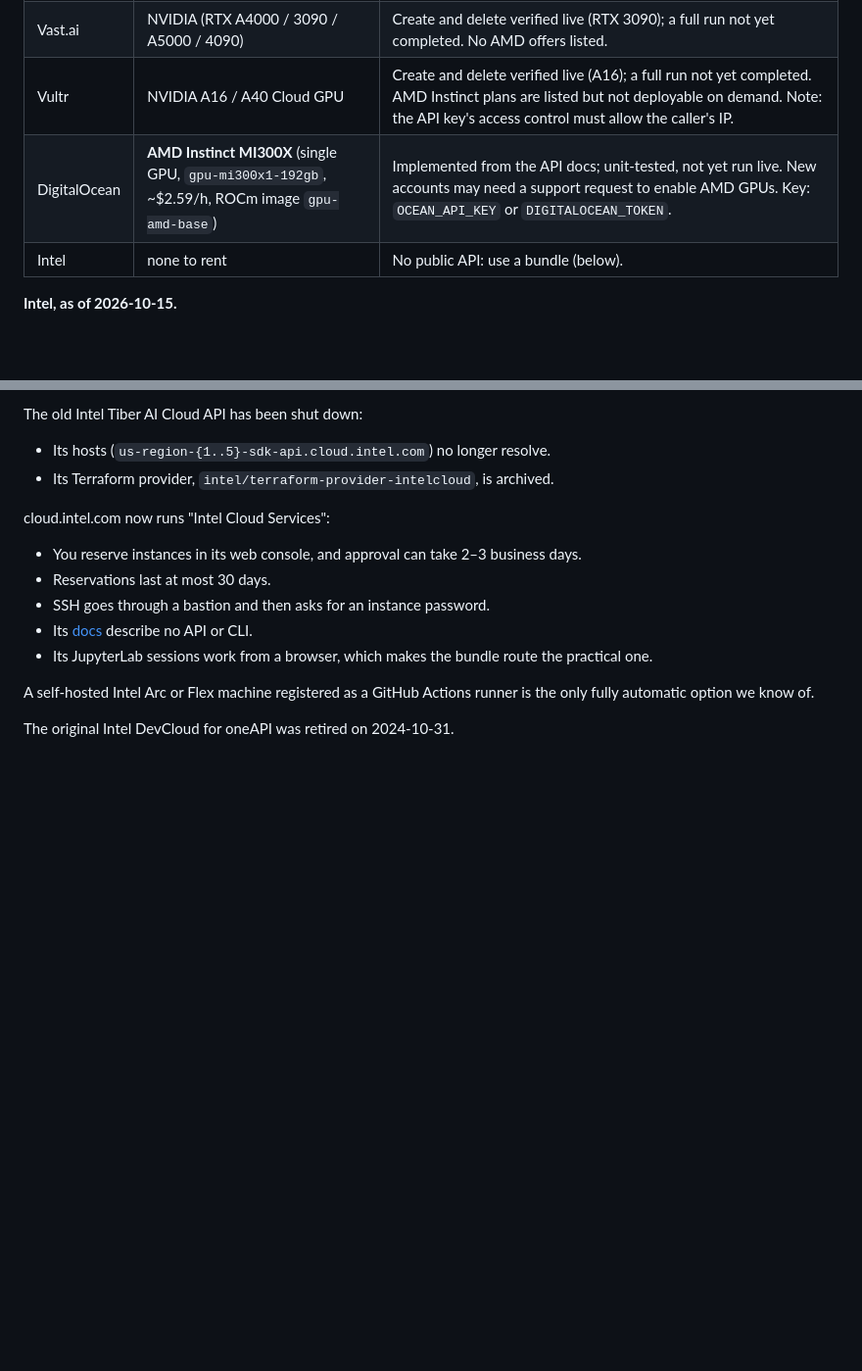
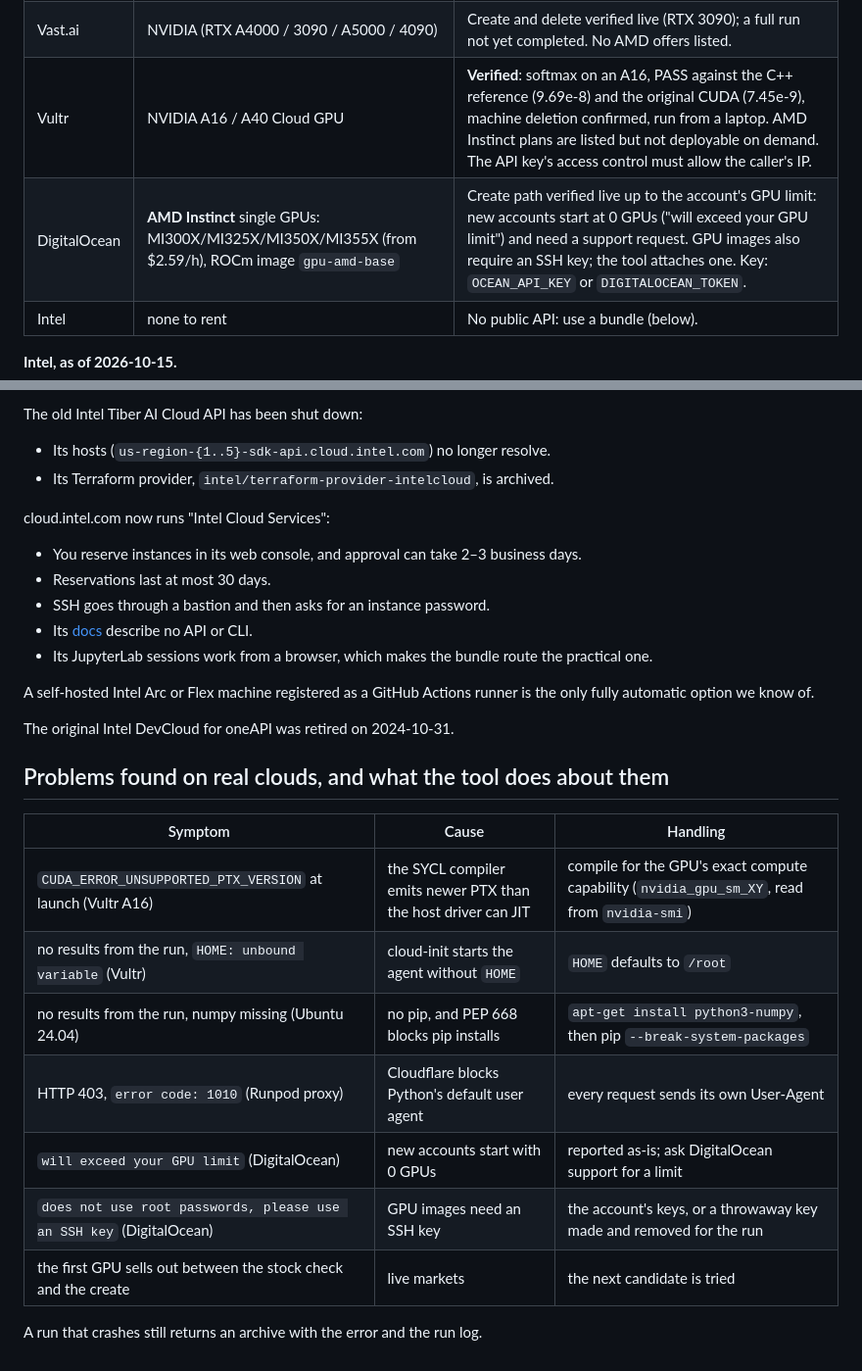
Before and after one commit to checocadena/oneapi-agent-toolkit, a Markdown page: docs/gpu-testing.md, 2 parts joined by grey strips. Shown at 98% size. GitHub-like rendering; blank space fills up the shorter version.

Commit message:
docs: Vultr verified end to end (A16 PASS); real-cloud problems and how the tool handles them
Co-Authored-By: Claude Opus 5.5 <noreply@anthropic.com>
Claude-Session: https://claude.ai/code/session_01DZme1umQdjBYBXi611W64Q

```diff
--- a/docs/gpu-testing.md
+++ b/docs/gpu-testing.md
@@ -73,8 +73,8 @@ Spending is capped by `--max-minutes` (45 by default) and `--max-usd` ($2 by def
 |---|---|---|
 | Runpod | NVIDIA (RTX A4500 / 2000 Ada / A4000 / …), AMD MI300X | **Verified**: softmax on an RTX 2000 Ada, PASS against the C++ reference and the original CUDA, about 1 min, about $0.005 ([results](gpu-run/nvidia-rtx-2000-ada-generation/)). AMD stock: none. |
 | Vast.ai | NVIDIA (RTX A4000 / 3090 / A5000 / 4090) | Create and delete verified live (RTX 3090); a full run not yet completed. No AMD offers listed. |
-| Vultr | NVIDIA A16 / A40 Cloud GPU | Create and delete verified live (A16); a full run not yet completed. AMD Instinct plans are listed but not deployable on demand. Note: the API key's access control must allow the caller's IP. |
-| DigitalOcean | **AMD Instinct MI300X** (single GPU, `gpu-mi300x1-192gb`, ~$2.59/h, ROCm image `gpu-amd-base`) | Implemented from the API docs; unit-tested, not yet run live. New accounts may need a support request to enable AMD GPUs. Key: `OCEAN_API_KEY` or `DIGITALOCEAN_TOKEN`. |
+| Vultr | NVIDIA A16 / A40 Cloud GPU | **Verified**: softmax on an A16, PASS against the C++ reference (9.69e-8) and the original CUDA (7.45e-9), machine deletion confirmed, run from a laptop. AMD Instinct plans are listed but not deployable on demand. The API key's access control must allow the caller's IP. |
+| DigitalOcean | **AMD Instinct** single GPUs: MI300X/MI325X/MI350X/MI355X (from $2.59/h), ROCm image `gpu-amd-base` | Create path verified live up to the account's GPU limit: new accounts start at 0 GPUs ("will exceed your GPU limit") and need a support request. GPU images also require an SSH key; the tool attaches one. Key: `OCEAN_API_KEY` or `DIGITALOCEAN_TOKEN`. |
 | Intel | none to rent | No public API: use a bundle (below). |
 
 **Intel, as of 2026-10-15.**
@@ -93,3 +93,17 @@ cloud.intel.com now runs "Intel Cloud Services":
 A self-hosted Intel Arc or Flex machine registered as a GitHub Actions runner is the only fully automatic option we know of.
 
 The original Intel DevCloud for oneAPI was retired on 2024-10-31.
+
+## Problems found on real clouds, and what the tool does about them
+
+| Symptom | Cause | Handling |
+|---|---|---|
+| `CUDA_ERROR_UNSUPPORTED_PTX_VERSION` at launch (Vultr A16) | the SYCL compiler emits newer PTX than the host driver can JIT | compile for the GPU's exact compute capability (`nvidia_gpu_sm_XY`, read from `nvidia-smi`) |
+| no results from the run, `HOME: unbound variable` (Vultr) | cloud-init starts the agent without `HOME` | `HOME` defaults to `/root` |
+| no results from the run, numpy missing (Ubuntu 24.04) | no pip, and PEP 668 blocks pip installs | `apt-get install python3-numpy`, then pip `--break-system-packages` |
+| HTTP 403, `error code: 1010` (Runpod proxy) | Cloudflare blocks Python's default user agent | every request sends its own User-Agent |
+| `will exceed your GPU limit` (DigitalOcean) | new accounts start with 0 GPUs | reported as-is; ask DigitalOcean support for a limit |
+| `does not use root passwords, please use an SSH key` (DigitalOcean) | GPU images need an SSH key | the account's keys, or a throwaway key made and removed for the run |
+| the first GPU sells out between the stock check and the create | live markets | the next candidate is tried |
+
+A run that crashes still returns an archive with the error and the run log.
```
